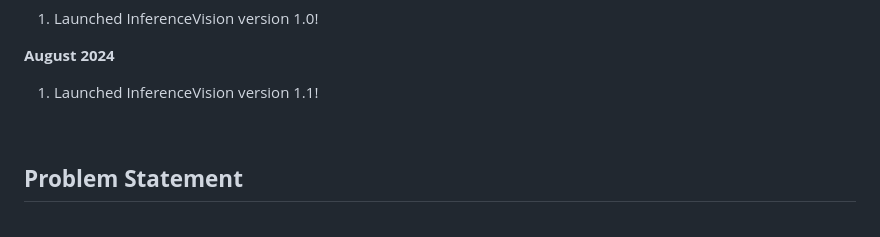
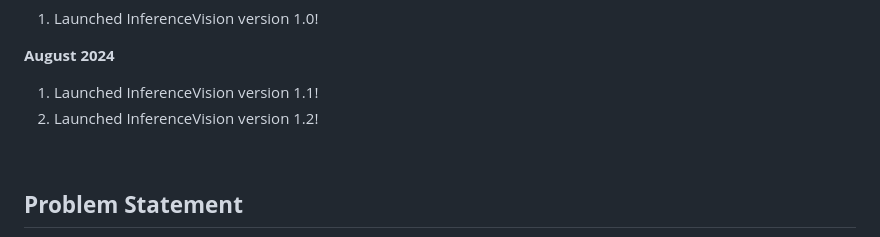
Before and after one commit to doguilmak/InferenceVision, a Markdown page: README.md, the part around the change. GitHub-like rendering; folded sections open.

Commit message:
Update README.md
Content updated for v1.2.

```diff
--- a/README.md
+++ b/README.md
@@ -21,6 +21,7 @@ Stay tuned for regular updates on our progress and new developments:
 <b>August 2024</b>
 <ol>
 	<li>Launched InferenceVision version 1.1!</li>
+	<li>Launched InferenceVision version 1.2!</li>
 </ol>
 
 </details>
```
